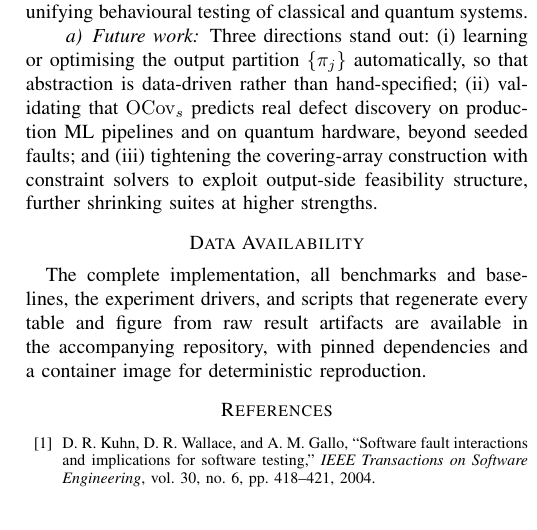
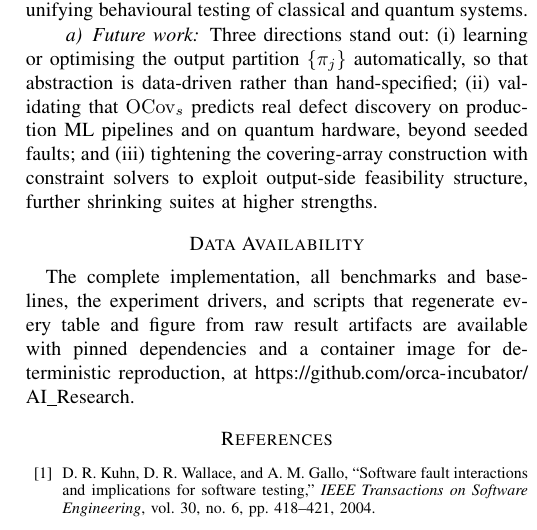
Before and after one commit to laminerihani-lab/reverse-nwise, a LaTeX paper (paper/main.tex, which reads paper/sections/conclusion.tex): part of one column of page 6 of 6, cut so that both start at the same text. Compiled offline with pdfLaTeX.

Commit message:
Add anonymisation toggle for double-blind submission
paper/main.tex gains an \ifanon switch (set via \def\ANONYMOUS{}): the named
build keeps the author block and the public repo URL; the blind build replaces
them with "Anonymous Author(s)" and an anonymised-artifact statement, as required
by ICST/AST double-blind review.

- `make`      -> main.pdf        (named, arXiv)
- `make anon` -> main-blind.pdf  (anonymised; gitignored, regenerable)

Data-availability section now conditional. README documents both builds. Both
PDFs compile clean (6 pages).

```diff
--- a/paper/main.tex
+++ b/paper/main.tex
@@ -1,5 +1,14 @@
 \documentclass[conference]{IEEEtran}
 \IEEEoverridecommandlockouts
+
+% --- anonymisation toggle -------------------------------------------------
+% Named build (arXiv): compile normally  ->  pdflatex main.tex
+% Blind build (ICST/AST double-blind): define \ANONYMOUS on the command line:
+%   pdflatex "\def\ANONYMOUS{}\input{main}"      (or use `make anon`)
+% When blind, author identity, e-mail, and the repository/data-availability link
+% are replaced with anonymous placeholders; self-references stay third-person.
+\newif\ifanon
+\ifx\ANONYMOUS\undefined\anonfalse\else\anontrue\fi
 
 % --- packages ---
 \usepackage{cite}
--- a/paper/sections/conclusion.tex
+++ b/paper/sections/conclusion.tex
@@ -30,5 +30,10 @@ output-side feasibility structure, further shrinking suites at higher strengths.
 \section*{Data Availability}
 The complete implementation, all benchmarks and baselines, the experiment drivers,
 and scripts that regenerate every table and figure from raw result artifacts are
-available in the accompanying repository, with pinned dependencies and a container
-image for deterministic reproduction.
+available with pinned dependencies and a container image for deterministic
+reproduction,
+\ifanon
+at an anonymised artifact repository provided to reviewers.
+\else
+at \url{https://github.com/orca-incubator/AI_Research}.
+\fi
```
Also changed, not shown: README.md, paper/Makefile, paper/main.pdf, paper/main.tex (13 more changed lines), 1 other file.
